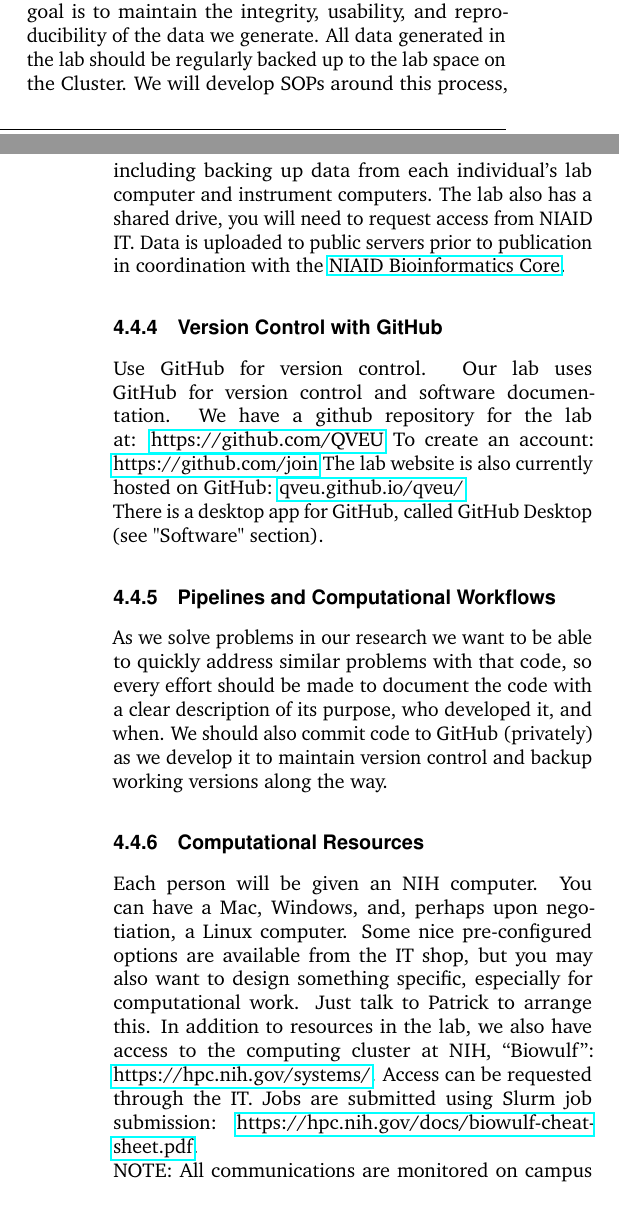
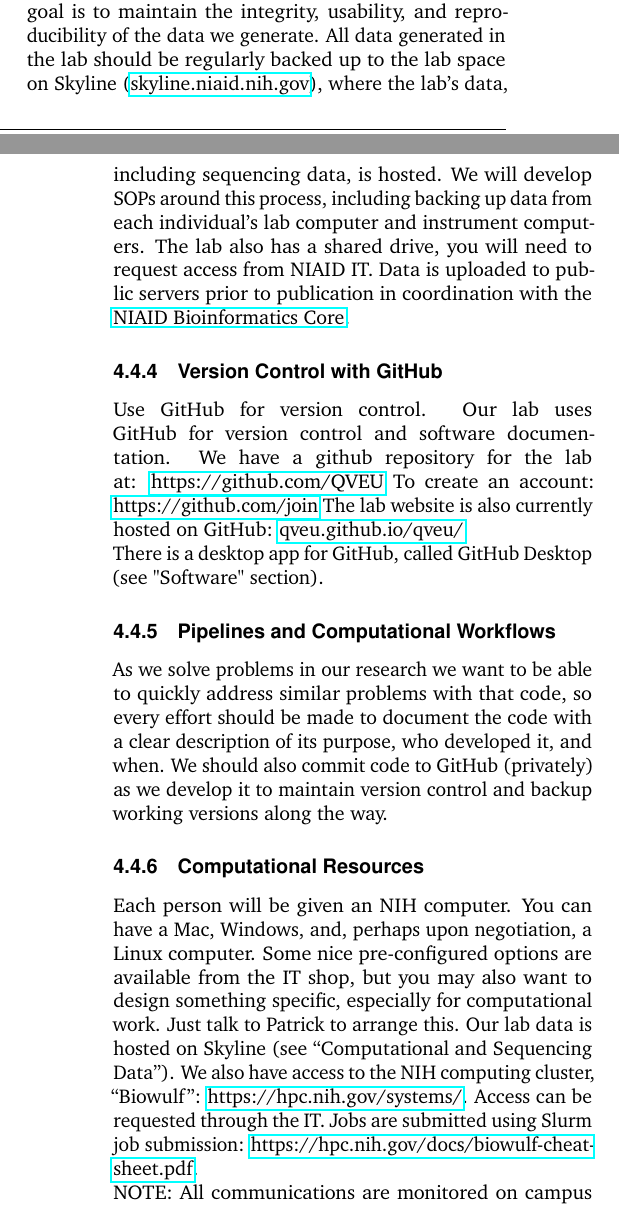
Before and after one commit to QVEU/QVEU, a LaTeX document (ExpectationsDocument/main.tex): two parts of the columns of pages 6 and 7 of 9, joined at a grey line, cut so that both start at the same text. Compiled offline with pdfLaTeX.

Commit message:
Name Skyline as the host for lab data
Co-Authored-By: Claude Opus 5.5 <noreply@anthropic.com>
Claude-Session: https://claude.ai/code/session_01LmLtcekn8gWnK4NRw5dLH4

```diff
--- a/ExpectationsDocument/main.tex
+++ b/ExpectationsDocument/main.tex
@@ -307,7 +307,7 @@ Robust results require rigorous science and reproducibility. I will not tolerate
 Currently, the lab standard for lab notebooks is Benchling, although this may change at some point with new regulations. \href{https://benchling.com/organizations/ptdlab/projects}{https://benchling.com/organizations/ptdlab/projects}. Benchling is a free, cloud-based lab notebook that has molecular biology tools (plasmid maps, restriction enzyme databases, CRISPR gRNA design) built in. You should also keep a paper lab notebook in the lab for your daily bench work. This should be dated, include the title of the experiment you are performing and some narrative of what you are doing to provide context in case we need to revisit it. Lab notebook volumes should be dated and numbered. If you have a solution that works for you I am happy to discuss.
 
 \subsubsection{Computational and Sequencing Data}
-As a computational and systems biology lab, we are users, creators, and stewards of a large amount of data. Our goal is to maintain the integrity, usability, and reproducibility of the data we generate. All data generated in the lab should be regularly backed up to the lab space on the Cluster. We will develop SOPs around this process, including backing up data from each individual's lab computer and instrument computers. The lab also has a shared drive, you will need to request access from NIAID IT. Data is uploaded to public servers prior to publication in coordination with the \href{https://bioinformatics.niaid.nih.gov/}{NIAID Bioinformatics Core}.
+As a computational and systems biology lab, we are users, creators, and stewards of a large amount of data. Our goal is to maintain the integrity, usability, and reproducibility of the data we generate. All data generated in the lab should be regularly backed up to the lab space on Skyline (\href{https://skyline.niaid.nih.gov}{skyline.niaid.nih.gov}), where the lab's data, including sequencing data, is hosted. We will develop SOPs around this process, including backing up data from each individual's lab computer and instrument computers. The lab also has a shared drive, you will need to request access from NIAID IT. Data is uploaded to public servers prior to publication in coordination with the \href{https://bioinformatics.niaid.nih.gov/}{NIAID Bioinformatics Core}.
 
 \subsubsection{Version Control with GitHub}
 Use GitHub for version control. Our lab uses GitHub for version control and software documentation. We have a github repository for the lab at: \href{https://github.com/QVEU}{https://github.com/QVEU}
@@ -321,7 +321,7 @@ As we solve problems in our research we want to be able to quickly address simil
 
 \subsubsection{Computational Resources}
 Each person will be given an NIH computer. You can have a Mac, Windows, and, perhaps upon negotiation, a Linux computer. Some nice pre-configured options are available from the IT shop, but you may also want to design something specific, especially for computational work. Just talk to Patrick to arrange this.
-In addition to resources in the lab, we also have access to the computing cluster at NIH, “Biowulf”: \href{https://hpc.nih.gov/systems/}{https://hpc.nih.gov/systems/}. Access can be requested through the IT. Jobs are submitted using Slurm job submission: \href{https://hpc.nih.gov/docs/biowulf-cheat-sheet.pdf}{https://hpc.nih.gov/docs/biowulf-cheat-sheet.pdf}.
+Our lab data is hosted on Skyline (see ``Computational and Sequencing Data''). We also have access to the NIH computing cluster, “Biowulf”: \href{https://hpc.nih.gov/systems/}{https://hpc.nih.gov/systems/}. Access can be requested through the IT. Jobs are submitted using Slurm job submission: \href{https://hpc.nih.gov/docs/biowulf-cheat-sheet.pdf}{https://hpc.nih.gov/docs/biowulf-cheat-sheet.pdf}.
 \newline
 NOTE: All communications are monitored on campus and on government-issued equipment. Please keep this in mind and behave appropriately.
 
```
